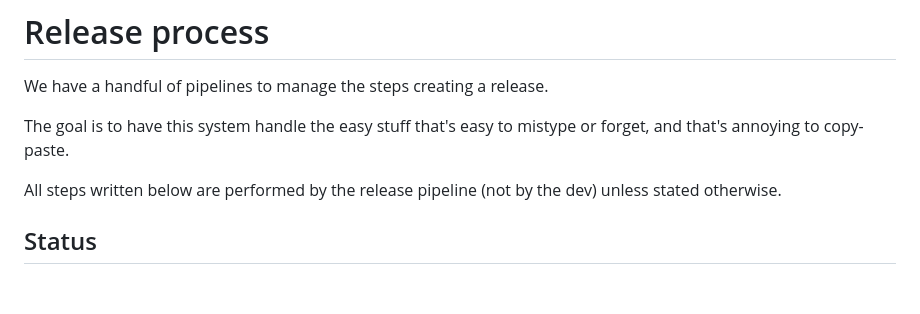
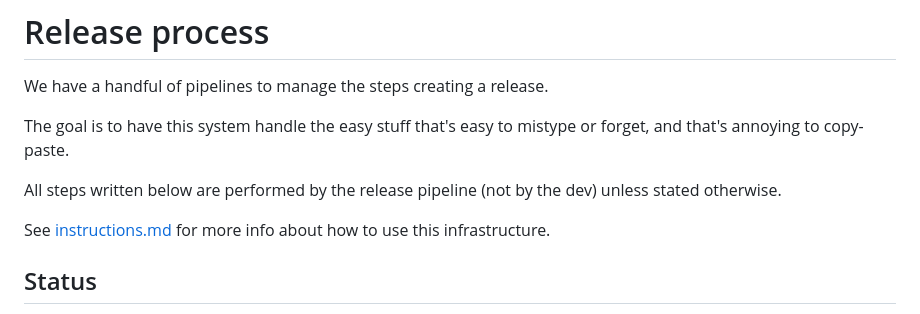
Before and after one commit to microsoft/go-infra, a Markdown page: docs/release-process/README.md, the part around the change. Drawn GitHub-style; blank space fills up the shorter version.

Commit message:
Add doc for running a release with automation

```diff
--- a/docs/release-process/README.md
+++ b/docs/release-process/README.md
@@ -5,6 +5,8 @@ We have a handful of pipelines to manage the steps creating a release.
 The goal is to have this system handle the easy stuff that's easy to mistype or forget, and that's annoying to copy-paste.
 
 All steps written below are performed by the release pipeline (not by the dev) unless stated otherwise.
+
+See [instructions.md](instructions.md) for more info about how to use this infrastructure.
 
 ## Status
 
```
Also changed, not shown: docs/release-process/instructions.md (added, +85 -0 lines), docs/release-process/images/job-back-arrow.png (added), docs/release-process/images/print-retry-instructions.png (added), docs/release-process/images/run-upstream-release.png (added).
